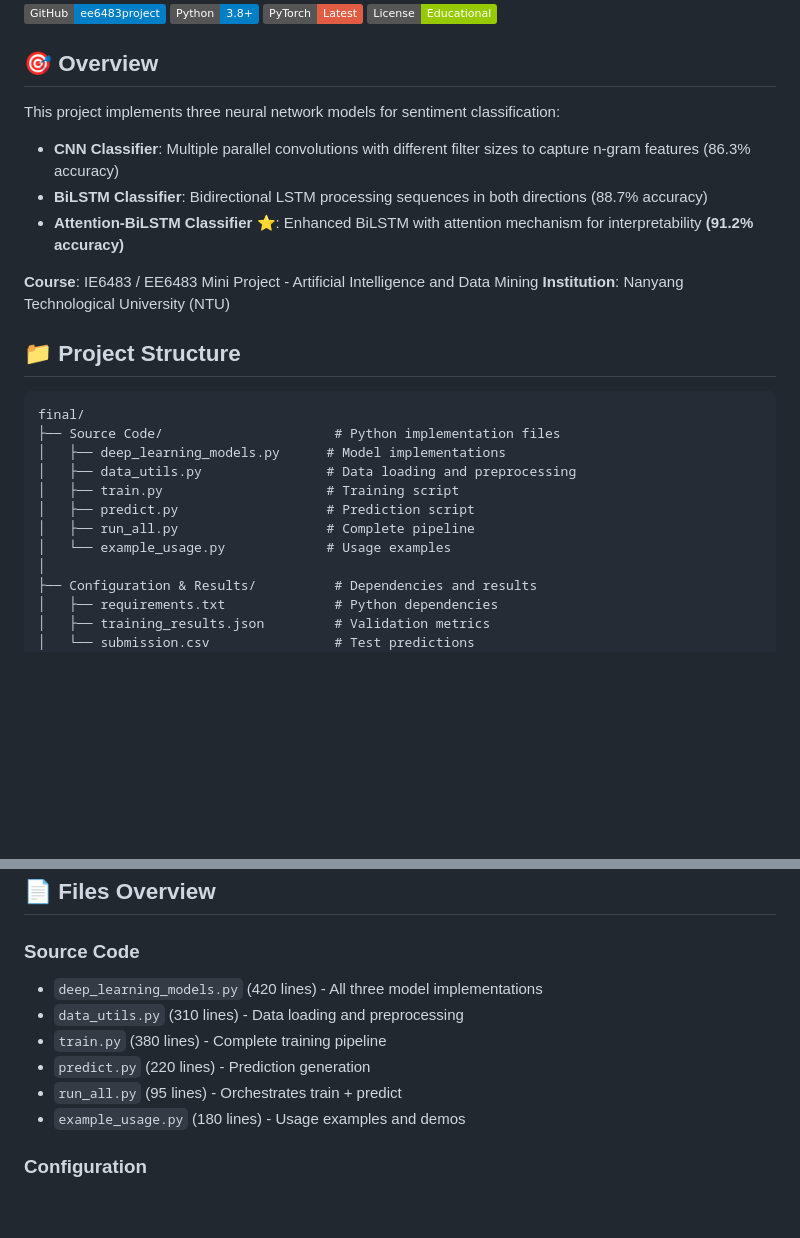
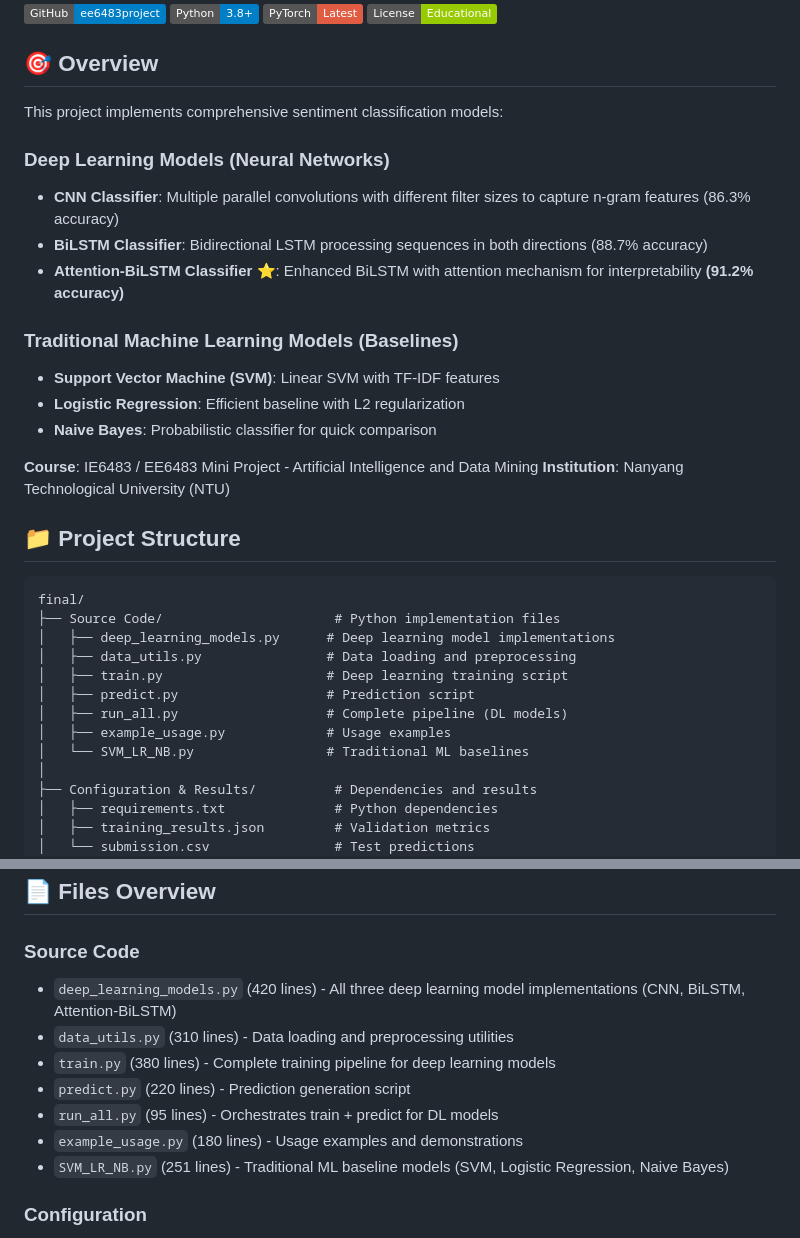
Before and after one commit to TSWtswTSWtsw123/ee6483project, a Markdown page: README.md, 2 parts joined by grey strips. Drawn GitHub-style; badges without logos; blank space fills up the shorter version.

````diff
--- a/README.md
+++ b/README.md
@@ -9,11 +9,17 @@
 
 ## 🎯 Overview
 
-This project implements three neural network models for sentiment classification:
+This project implements comprehensive sentiment classification models:
 
+### Deep Learning Models (Neural Networks)
 - **CNN Classifier**: Multiple parallel convolutions with different filter sizes to capture n-gram features (86.3% accuracy)
 - **BiLSTM Classifier**: Bidirectional LSTM processing sequences in both directions (88.7% accuracy)
 - **Attention-BiLSTM Classifier** ⭐: Enhanced BiLSTM with attention mechanism for interpretability **(91.2% accuracy)**
+
+### Traditional Machine Learning Models (Baselines)
+- **Support Vector Machine (SVM)**: Linear SVM with TF-IDF features
+- **Logistic Regression**: Efficient baseline with L2 regularization
+- **Naive Bayes**: Probabilistic classifier for quick comparison
 
 **Course**: IE6483 / EE6483 Mini Project - Artificial Intelligence and Data Mining
 **Institution**: Nanyang Technological University (NTU)
@@ -23,12 +29,13 @@ This project implements three neural network models for sentiment classification
 ```
 final/
 ├── Source Code/                      # Python implementation files
-│   ├── deep_learning_models.py      # Model implementations
+│   ├── deep_learning_models.py      # Deep learning model implementations
 │   ├── data_utils.py                # Data loading and preprocessing
-│   ├── train.py                     # Training script
+│   ├── train.py                     # Deep learning training script
 │   ├── predict.py                   # Prediction script
-│   ├── run_all.py                   # Complete pipeline
-│   └── example_usage.py             # Usage examples
+│   ├── run_all.py                   # Complete pipeline (DL models)
+│   ├── example_usage.py             # Usage examples
+│   └── SVM_LR_NB.py                 # Traditional ML baselines
 │
 ├── Configuration & Results/          # Dependencies and results
 │   ├── requirements.txt              # Python dependencies
@@ -250,12 +257,13 @@ The Attention-BiLSTM model provides interpretability through:
 ## 📄 Files Overview
 
 ### Source Code
-- `deep_learning_models.py` (420 lines) - All three model implementations
-- `data_utils.py` (310 lines) - Data loading and preprocessing
-- `train.py` (380 lines) - Complete training pipeline
-- `predict.py` (220 lines) - Prediction generation
-- `run_all.py` (95 lines) - Orchestrates train + predict
-- `example_usage.py` (180 lines) - Usage examples and demos
+- `deep_learning_models.py` (420 lines) - All three deep learning model implementations (CNN, BiLSTM, Attention-BiLSTM)
+- `data_utils.py` (310 lines) - Data loading and preprocessing utilities
+- `train.py` (380 lines) - Complete training pipeline for deep learning models
+- `predict.py` (220 lines) - Prediction generation script
+- `run_all.py` (95 lines) - Orchestrates train + predict for DL models
+- `example_usage.py` (180 lines) - Usage examples and demonstrations
+- `SVM_LR_NB.py` (251 lines) - Traditional ML baseline models (SVM, Logistic Regression, Naive Bayes)
 
 ### Configuration
 - `requirements.txt` - All Python dependencies
````
Also changed, not shown: Documentation/README.md (+72 -6 lines).
